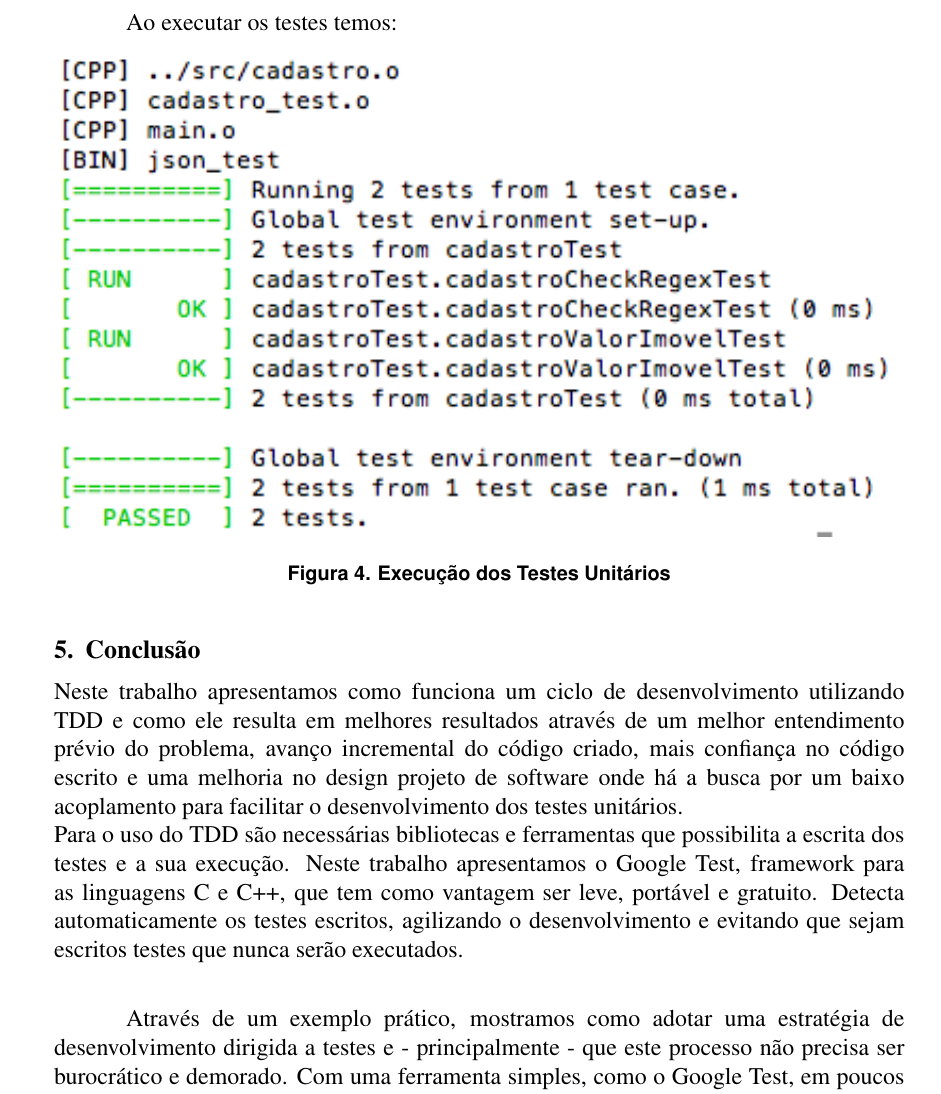
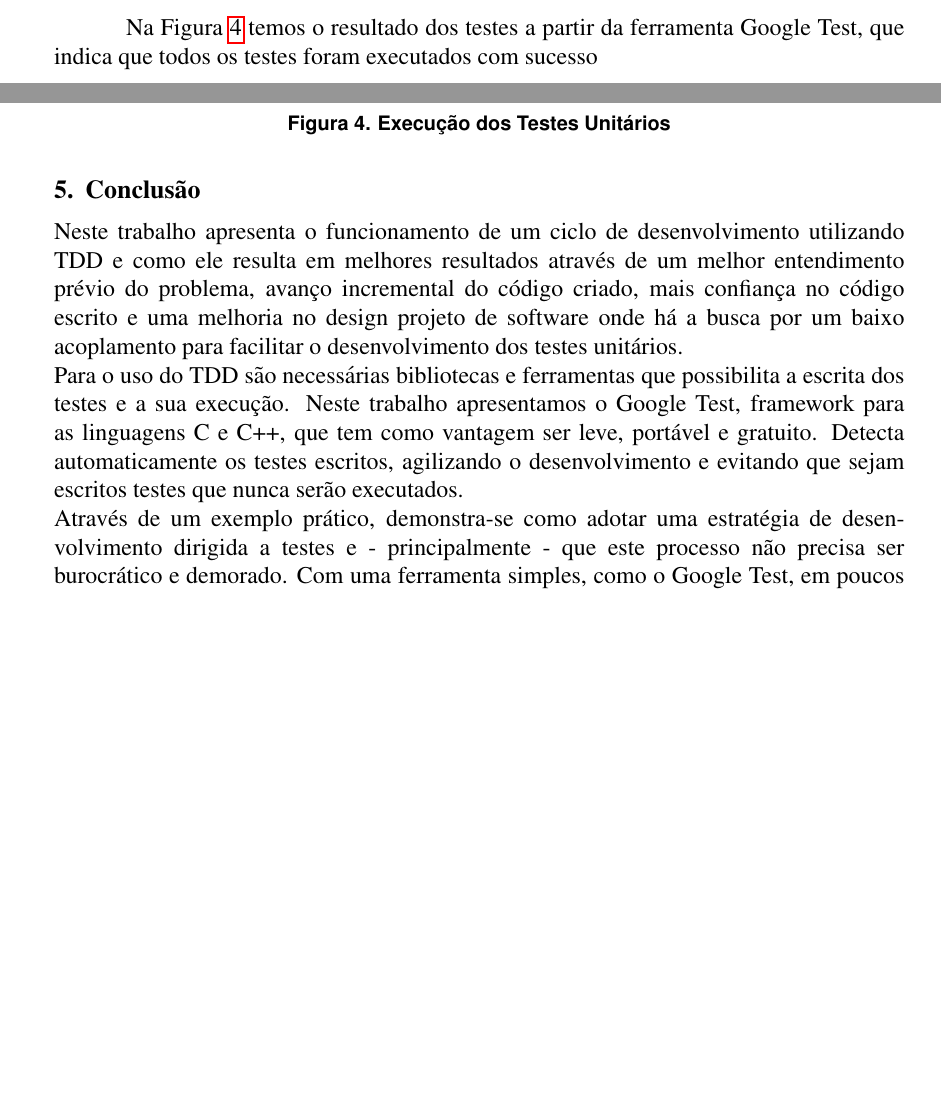
Before and after one commit to heltonmarx/artigo-tdd, a LaTeX paper (documents/sbc-template.tex): part of page 12 of 13 before the commit and two parts of pages 11 and 12 of 13 after it, the two joined at a grey line, cut at the place of the change, the shorter picture padded with empty space. Compiled offline with pdfLaTeX; the source files are stored in an older character set and shown here as Unicode.

Commit message:
conclusão do artigo

```diff
--- a/documents/sbc-template.tex
+++ b/documents/sbc-template.tex
@@ -618,9 +620,8 @@ clean:
 	@echo "rm -rf $(OBJS)"
 \end{lstlisting}
 
-\newpage
-
-Ao executar os testes temos:
+Na Figura~\ref{fig:makeTest} temos o resultado dos testes a partir da ferramenta
+Google Test, que indica que todos os testes foram executados com sucesso
 
 \begin{figure}[!htb]
 	\centering
@@ -632,6 +635,6 @@ Ao executar os testes temos:
 \section{Conclus\~ao}	\label{sec:conclusion}
 
-Neste trabalho apresentamos como funciona um ciclo de desenvolvimento
+Neste trabalho apresenta o funcionamento de um ciclo de desenvolvimento
 utilizando TDD e como ele resulta em melhores resultados através de um melhor
 entendimento prévio do problema, avanço incremental do código criado,
 mais confiança no código escrito e uma melhoria no design projeto de software
@@ -642,8 +645,7 @@ escrita dos testes e a sua execução. Neste trabalho apresentamos o Google Test
 framework para as linguagens C e C++, que tem como vantagem ser leve, portável
 e gratuito. Detecta automaticamente os testes escritos, agilizando o
 desenvolvimento e evitando que sejam escritos testes que nunca serão executados.\\
-
-Através de um exemplo prático, mostramos como adotar uma estratégia de
+Através de um exemplo prático, demonstra-se como adotar uma estratégia de
 desenvolvimento dirigida a testes e - principalmente - que este processo não
 precisa ser burocrático e demorado. Com uma ferramenta simples,
 como o Google Test, em poucos minutos qualquer desenvolvedor pode começar a
```
Also changed, not shown: Workflow_Desenvolvimento_Baseado_TDD.pdf, documents/sbc-template.pdf, documents/sbc-template.tex (6 more changed lines).
